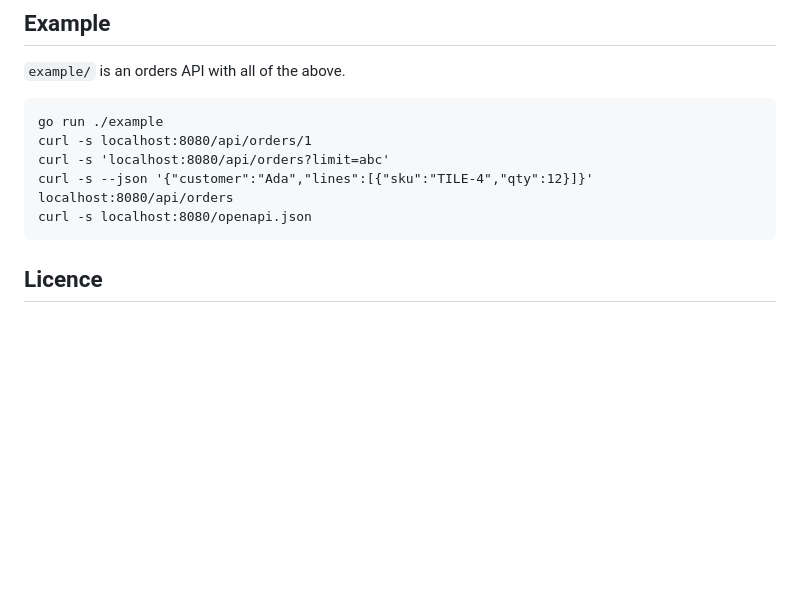
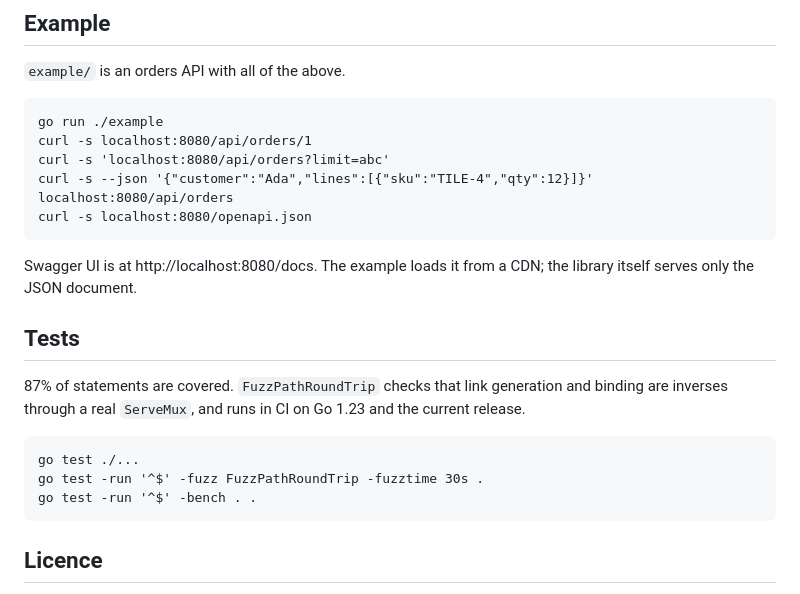
Before and after one commit to AndyCross/mapget, a Markdown page: README.md, the part around one of its changes. Drawn GitHub-style; blank space fills up the shorter version.

````diff
--- a/README.md
+++ b/README.md
@@ -221,6 +295,18 @@ curl -s --json '{"customer":"Ada","lines":[{"sku":"TILE-4","qty":12}]}' localhos
 curl -s localhost:8080/openapi.json
 ```
 
+Swagger UI is at http://localhost:8080/docs. The example loads it from a CDN; the library itself serves only the JSON document.
+
+## Tests
+
+87% of statements are covered. `FuzzPathRoundTrip` checks that link generation and binding are inverses through a real `ServeMux`, and runs in CI on Go 1.23 and the current release.
+
+```
+go test ./...
+go test -run '^$' -fuzz FuzzPathRoundTrip -fuzztime 30s .
+go test -run '^$' -bench . .
+```
+
 ## Licence
 
 MIT.
````
Also changed, not shown: other parts of README.md (+74 -0 lines), docs/swagger.png (added), 2 other files.
